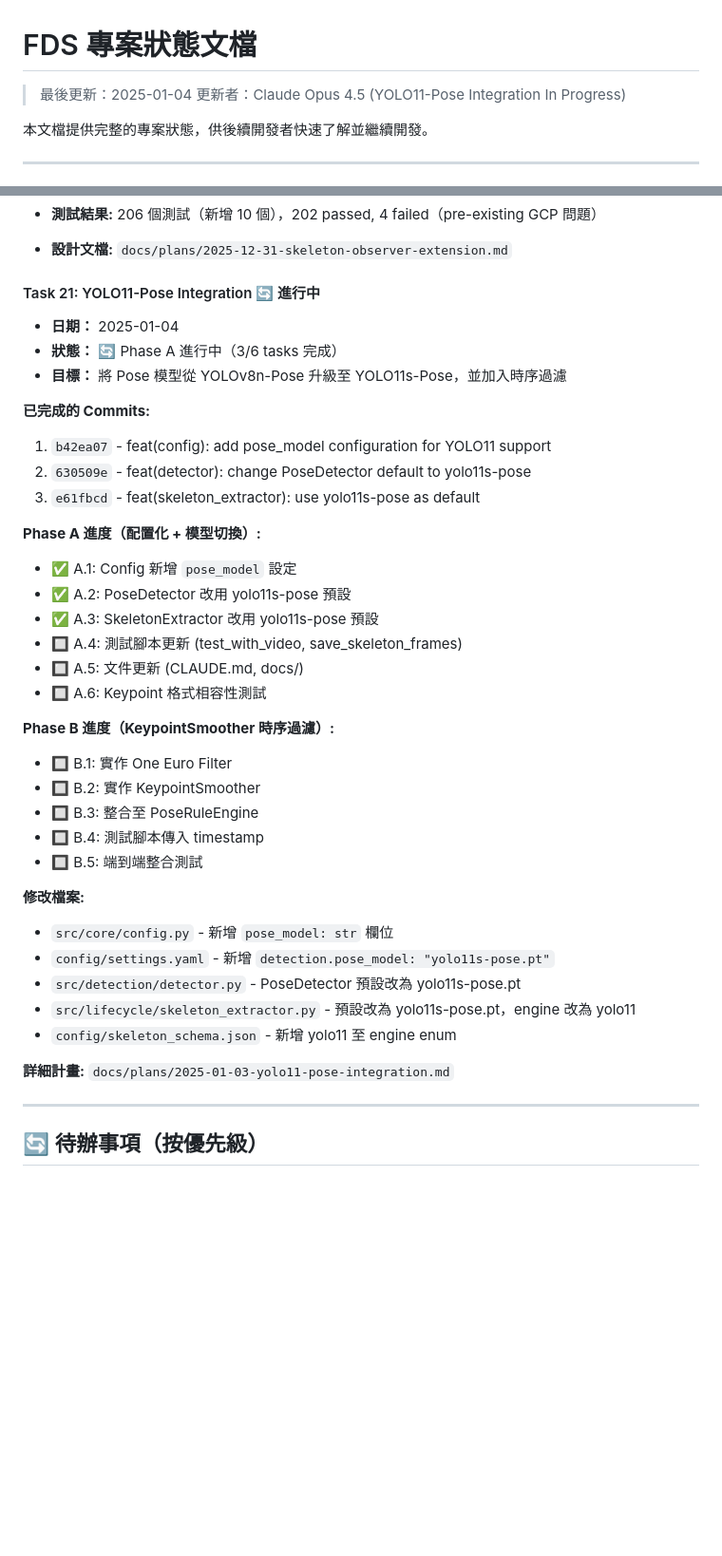
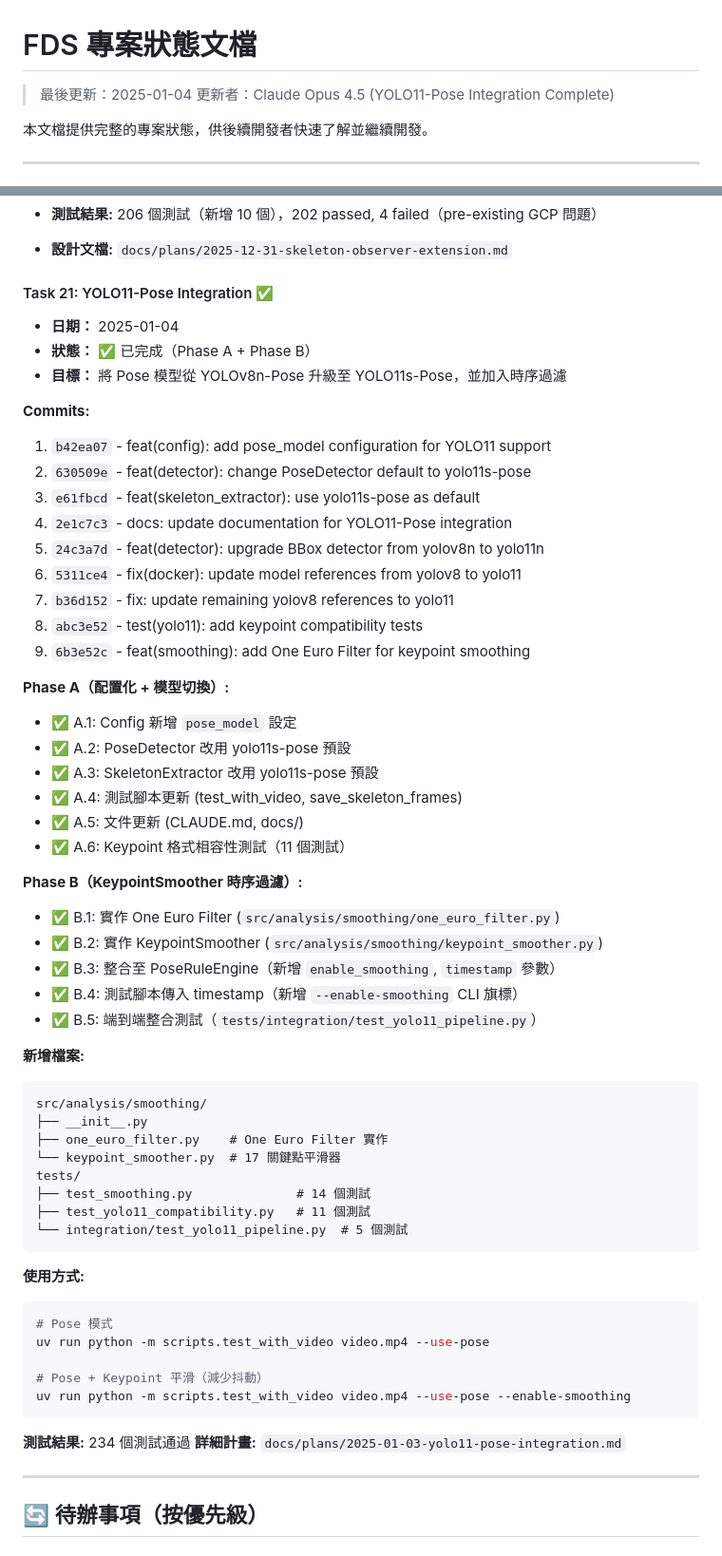
Before and after one commit to kionce57/FDS, a Markdown page: docs/PROJECT_STATUS.md, 2 parts joined by grey strips. Shown at 95% size. Drawn GitHub-style; blank space fills up the shorter version.

Commit message:
docs: add KeypointSmoother usage to documentation
Update documentation for team collaboration:
- CLAUDE.md: Add --enable-smoothing flag to Quick Reference
- CLAUDE.md: Add Keypoint Smoothing section with usage example
- CLAUDE.md: Add OneEuroFilter/KeypointSmoother to data structures
- TESTING_ON_WINDOWS.md: Add smoothing mode example
- PROJECT_STATUS.md: Mark Task 21 as complete with all details

🤖 Generated with [Claude Code](https://claude.com/claude-code)

Co-Authored-By: Claude Opus 4.5 <noreply@anthropic.com>

````diff
--- a/docs/PROJECT_STATUS.md
+++ b/docs/PROJECT_STATUS.md
@@ -1,7 +1,7 @@
 # FDS 專案狀態文檔
 
 > 最後更新：2025-01-04
-> 更新者：Claude Opus 4.5 (YOLO11-Pose Integration In Progress)
+> 更新者：Claude Opus 4.5 (YOLO11-Pose Integration Complete)
 
 本文檔提供完整的專案狀態，供後續開發者快速了解並繼續開發。
 
@@ -348,38 +348,59 @@ src/
 - **測試結果:** 206 個測試（新增 10 個），202 passed, 4 failed（pre-existing GCP 問題）
 - **設計文檔:** `docs/plans/2025-12-31-skeleton-observer-extension.md`
 
-#### Task 21: YOLO11-Pose Integration 🔄 進行中
+#### Task 21: YOLO11-Pose Integration ✅
 - **日期：** 2025-01-04
-- **狀態：** 🔄 Phase A 進行中（3/6 tasks 完成）
+- **狀態：** ✅ 已完成（Phase A + Phase B）
 - **目標：** 將 Pose 模型從 YOLOv8n-Pose 升級至 YOLO11s-Pose，並加入時序過濾
 
-**已完成的 Commits:**
+**Commits:**
 1. `b42ea07` - feat(config): add pose_model configuration for YOLO11 support
 2. `630509e` - feat(detector): change PoseDetector default to yolo11s-pose
 3. `e61fbcd` - feat(skeleton_extractor): use yolo11s-pose as default
+4. `2e1c7c3` - docs: update documentation for YOLO11-Pose integration
+5. `24c3a7d` - feat(detector): upgrade BBox detector from yolov8n to yolo11n
+6. `5311ce4` - fix(docker): update model references from yolov8 to yolo11
+7. `b36d152` - fix: update remaining yolov8 references to yolo11
+8. `abc3e52` - test(yolo11): add keypoint compatibility tests
+9. `6b3e52c` - feat(smoothing): add One Euro Filter for keypoint smoothing
 
-**Phase A 進度（配置化 + 模型切換）:**
+**Phase A（配置化 + 模型切換）:**
 - ✅ A.1: Config 新增 `pose_model` 設定
 - ✅ A.2: PoseDetector 改用 yolo11s-pose 預設
 - ✅ A.3: SkeletonExtractor 改用 yolo11s-pose 預設
-- 🔲 A.4: 測試腳本更新 (test_with_video, save_skeleton_frames)
-- 🔲 A.5: 文件更新 (CLAUDE.md, docs/)
-- 🔲 A.6: Keypoint 格式相容性測試
+- ✅ A.4: 測試腳本更新 (test_with_video, save_skeleton_frames)
+- ✅ A.5: 文件更新 (CLAUDE.md, docs/)
+- ✅ A.6: Keypoint 格式相容性測試（11 個測試）
 
-**Phase B 進度（KeypointSmoother 時序過濾）:**
-- 🔲 B.1: 實作 One Euro Filter
-- 🔲 B.2: 實作 KeypointSmoother
-- 🔲 B.3: 整合至 PoseRuleEngine
-- 🔲 B.4: 測試腳本傳入 timestamp
-- 🔲 B.5: 端到端整合測試
+**Phase B（KeypointSmoother 時序過濾）:**
+- ✅ B.1: 實作 One Euro Filter (`src/analysis/smoothing/one_euro_filter.py`)
+- ✅ B.2: 實作 KeypointSmoother (`src/analysis/smoothing/keypoint_smoother.py`)
+- ✅ B.3: 整合至 PoseRuleEngine（新增 `enable_smoothing`, `timestamp` 參數）
+- ✅ B.4: 測試腳本傳入 timestamp（新增 `--enable-smoothing` CLI 旗標）
+- ✅ B.5: 端到端整合測試（`tests/integration/test_yolo11_pipeline.py`）
 
-**修改檔案:**
-- `src/core/config.py` - 新增 `pose_model: str` 欄位
-- `config/settings.yaml` - 新增 `detection.pose_model: "yolo11s-pose.pt"`
-- `src/detection/detector.py` - PoseDetector 預設改為 yolo11s-pose.pt
-- `src/lifecycle/skeleton_extractor.py` - 預設改為 yolo11s-pose.pt，engine 改為 yolo11
-- `config/skeleton_schema.json` - 新增 yolo11 至 engine enum
+**新增檔案:**
+```
+src/analysis/smoothing/
+├── __init__.py
+├── one_euro_filter.py    # One Euro Filter 實作
+└── keypoint_smoother.py  # 17 關鍵點平滑器
+tests/
+├── test_smoothing.py              # 14 個測試
+├── test_yolo11_compatibility.py   # 11 個測試
+└── integration/test_yolo11_pipeline.py  # 5 個測試
+```
 
+**使用方式:**
+```bash
+# Pose 模式
+uv run python -m scripts.test_with_video video.mp4 --use-pose
+
+# Pose + Keypoint 平滑（減少抖動）
+uv run python -m scripts.test_with_video video.mp4 --use-pose --enable-smoothing
+```
+
+**測試結果:** 234 個測試通過
 **詳細計畫:** `docs/plans/2025-01-03-yolo11-pose-integration.md`
 
 ---
````
Also changed, not shown: CLAUDE.md (+24 -2 lines), docs/TESTING_ON_WINDOWS.md (+3 -0 lines).
